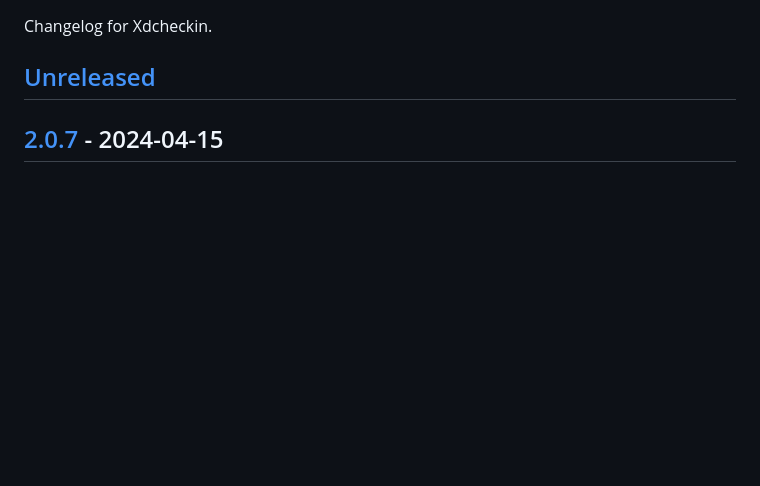
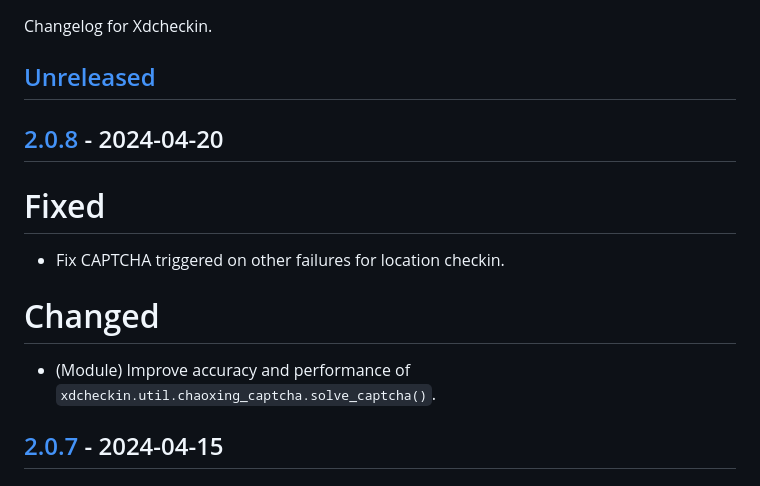
Before and after one commit to Pairman/Xdcheckin, a Markdown page: CHANGELOG.md, the part around the change printed below. GitHub-like rendering; blank space fills up the shorter version.

````diff
--- a/CHANGELOG.md
+++ b/CHANGELOG.md
@@ -3,6 +3,16 @@
 Changelog for Xdcheckin.
 
 ## [Unreleased]
+
+## [2.0.8] - 2024-04-20
+
+# Fixed
+
+- Fix CAPTCHA triggered on other failures for location checkin.
+
+# Changed
+
+- (Module) Improve accuracy and performance of ```xdcheckin.util.chaoxing_captcha.solve_captcha()```.
 
 ## [2.0.7] - 2024-04-15
 
````
Also changed, not shown: other parts of CHANGELOG.md (+2 -1 lines).
